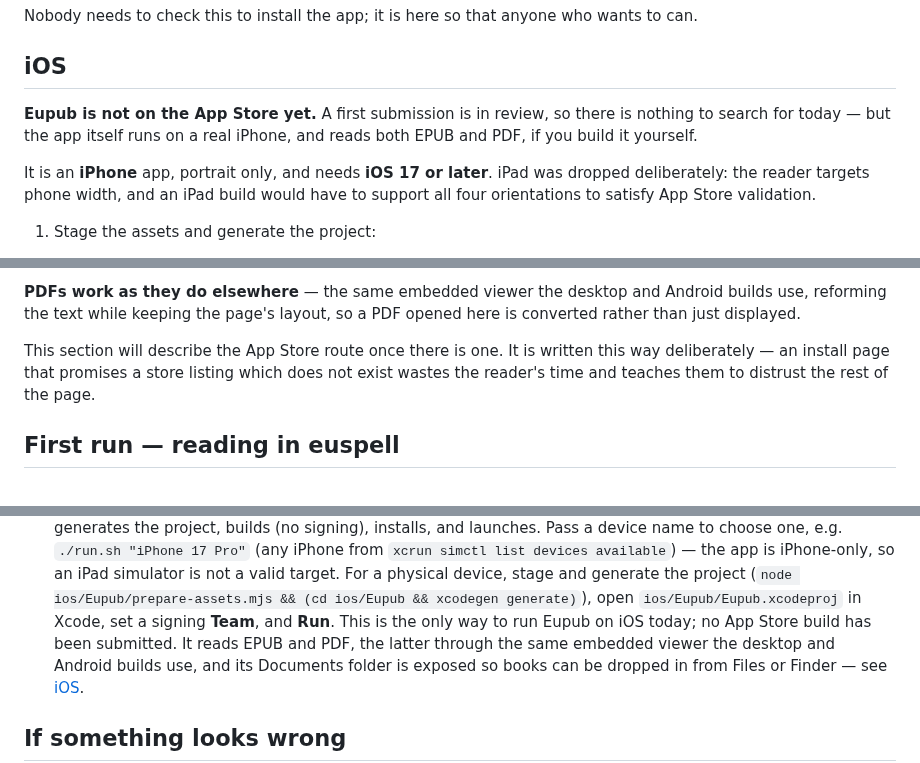
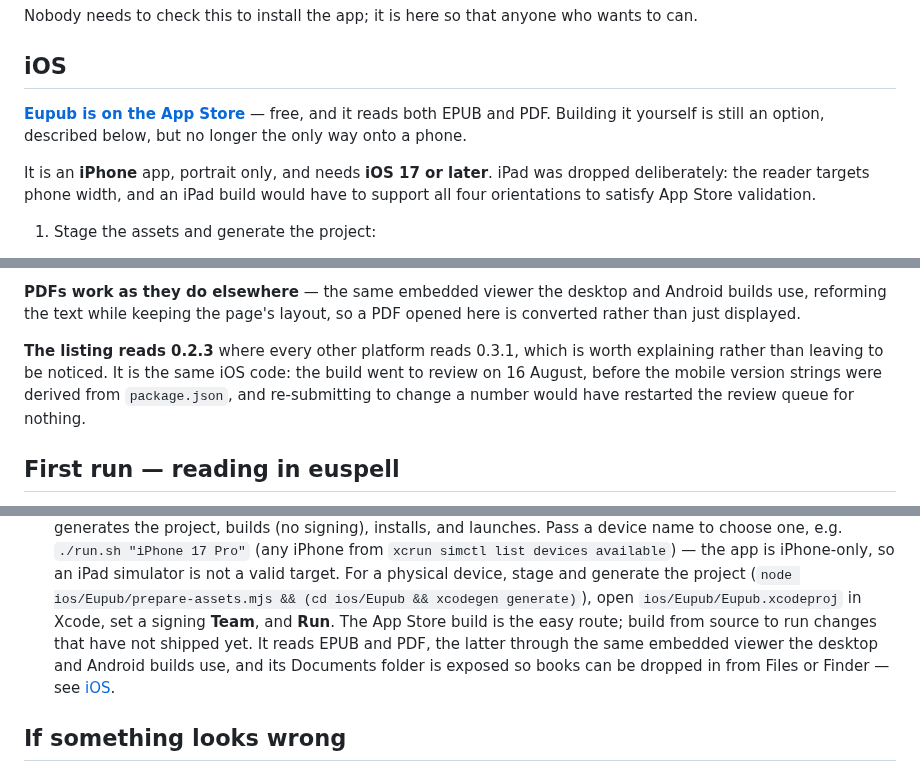
Before and after one commit to ossiak/eupub, a Markdown page: docs/installing.md, 3 parts joined by grey strips. Drawn GitHub-style.

```diff
--- a/docs/installing.md
+++ b/docs/installing.md
@@ -135,9 +135,9 @@ wants to can.
 
 ## iOS
 
-**Eupub is not on the App Store yet.** A first submission is in review, so there
-is nothing to search for today — but the app itself runs on a real iPhone, and
-reads both EPUB and PDF, if you build it yourself.
+**[Eupub is on the App Store](https://apps.apple.com/us/app/eupub/id6801994679)** — free, and it reads both EPUB and PDF.
+Building it yourself is still an option, described below, but no longer the only
+way onto a phone.
 
 It is an **iPhone** app, portrait only, and needs **iOS 17 or later**. iPad was
 dropped deliberately: the reader targets phone width, and an iPad build would
@@ -167,10 +167,11 @@ reaches iCloud Drive and other providers.
 Android builds use, reforming the text while keeping the page's layout, so a PDF
 opened here is converted rather than just displayed.
 
-This section will describe the App Store route once there is one. It is written
-this way deliberately — an install page that promises a store listing which does
-not exist wastes the reader's time and teaches them to distrust the rest of the
-page.
+**The listing reads 0.2.3** where every other platform reads 0.3.1, which is
+worth explaining rather than leaving to be noticed. It is the same iOS code: the
+build went to review on 16 August, before the mobile version strings were derived
+from `package.json`, and re-submitting to change a number would have restarted
+the review queue for nothing.
 
 ## First run — reading in euspell
 
@@ -214,8 +215,8 @@ If there's no prebuilt file for your platform, or you want to run from source:
   simulator is not a valid target. For a physical device, stage and generate the project
   (`node ios/Eupub/prepare-assets.mjs && (cd ios/Eupub && xcodegen generate)`),
   open `ios/Eupub/Eupub.xcodeproj` in Xcode, set a signing **Team**, and **Run**.
-  This is the only way to run Eupub on iOS today; no App Store build has been
-  submitted. It reads EPUB and PDF, the latter through the same embedded viewer
+  The App Store build is the easy route; build from source to run changes that
+  have not shipped yet. It reads EPUB and PDF, the latter through the same embedded viewer
   the desktop and Android builds use, and its Documents folder is exposed so
   books can be dropped in from Files or Finder — see [iOS](#ios).
 
```
Also changed, not shown: other parts of docs/installing.md (+1 -1 lines), README.md (+5 -3 lines), docs/architecture.md (+3 -2 lines).
